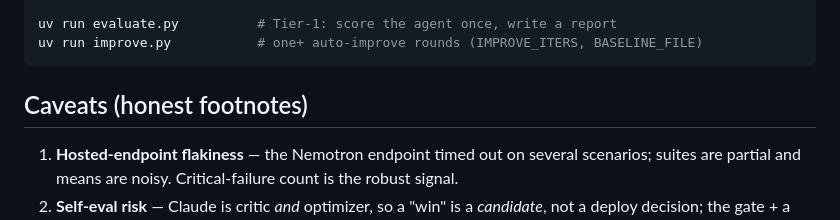
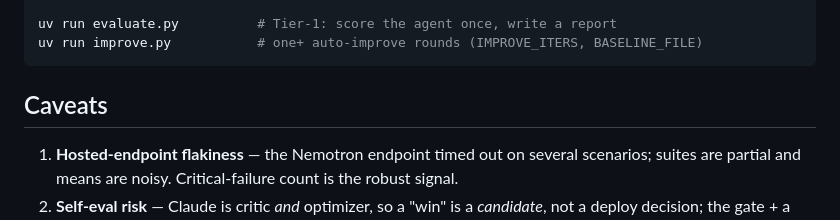
Before and after one commit to DrIsmailBadrez/Colonel-AI, a Markdown page: evaluation/EVAL.md, the part around the change. Drawn GitHub-style.

````diff
--- a/evaluation/EVAL.md
+++ b/evaluation/EVAL.md
@@ -119,7 +119,7 @@ uv run evaluate.py          # Tier-1: score the agent once, write a report
 uv run improve.py           # one+ auto-improve rounds (IMPROVE_ITERS, BASELINE_FILE)
 ```
 
-## Caveats (honest footnotes)
+## Caveats
 
 1. **Hosted-endpoint flakiness** — the Nemotron endpoint timed out on several
    scenarios; suites are partial and means are noisy. Critical-failure count is
````
